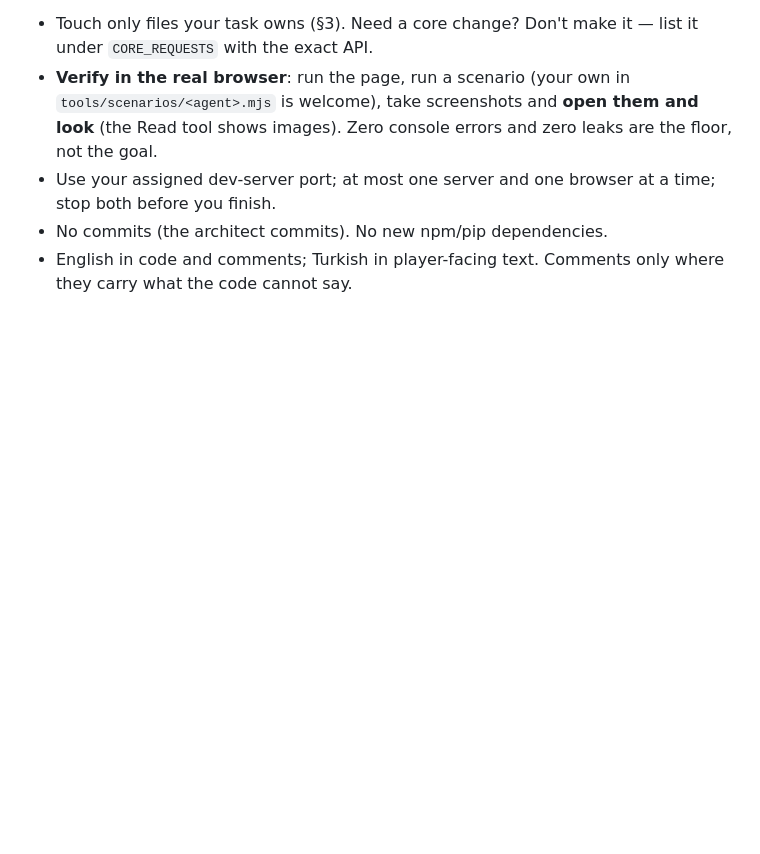
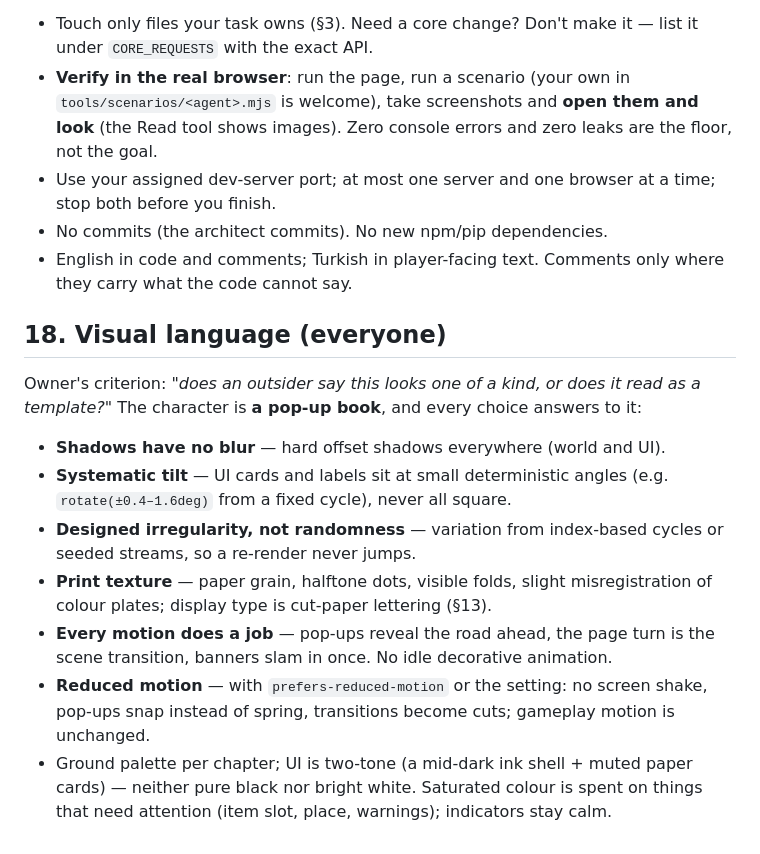
Before and after one commit to BurakErdemci/kagit-kart, a Markdown page: ARCHITECTURE.md, the part around the change. GitHub-like rendering; blank space fills up the shorter version.

Commit message:
Contract: restore the visual language section as §18

```diff
--- a/ARCHITECTURE.md
+++ b/ARCHITECTURE.md
@@ -695,3 +695,24 @@ releases per lap per CPU; ≥ 15 place changes; ≥ 4 item uses per CPU; autopil
 - No commits (the architect commits). No new npm/pip dependencies.
 - English in code and comments; Turkish in player-facing text. Comments only where
   they carry what the code cannot say.
+
+## 18. Visual language (everyone)
+
+Owner's criterion: *"does an outsider say this looks one of a kind, or does it
+read as a template?"* The character is **a pop-up book**, and every choice
+answers to it:
+- **Shadows have no blur** — hard offset shadows everywhere (world and UI).
+- **Systematic tilt** — UI cards and labels sit at small deterministic angles
+  (e.g. `rotate(±0.4–1.6deg)` from a fixed cycle), never all square.
+- **Designed irregularity, not randomness** — variation from index-based cycles
+  or seeded streams, so a re-render never jumps.
+- **Print texture** — paper grain, halftone dots, visible folds, slight
+  misregistration of colour plates; display type is cut-paper lettering (§13).
+- **Every motion does a job** — pop-ups reveal the road ahead, the page turn is
+  the scene transition, banners slam in once. No idle decorative animation.
+- **Reduced motion** — with `prefers-reduced-motion` or the setting: no screen
+  shake, pop-ups snap instead of spring, transitions become cuts; gameplay
+  motion is unchanged.
+- Ground palette per chapter; UI is two-tone (a mid-dark ink shell + muted paper
+  cards) — neither pure black nor bright white. Saturated colour is spent on
+  things that need attention (item slot, place, warnings); indicators stay calm.
```
